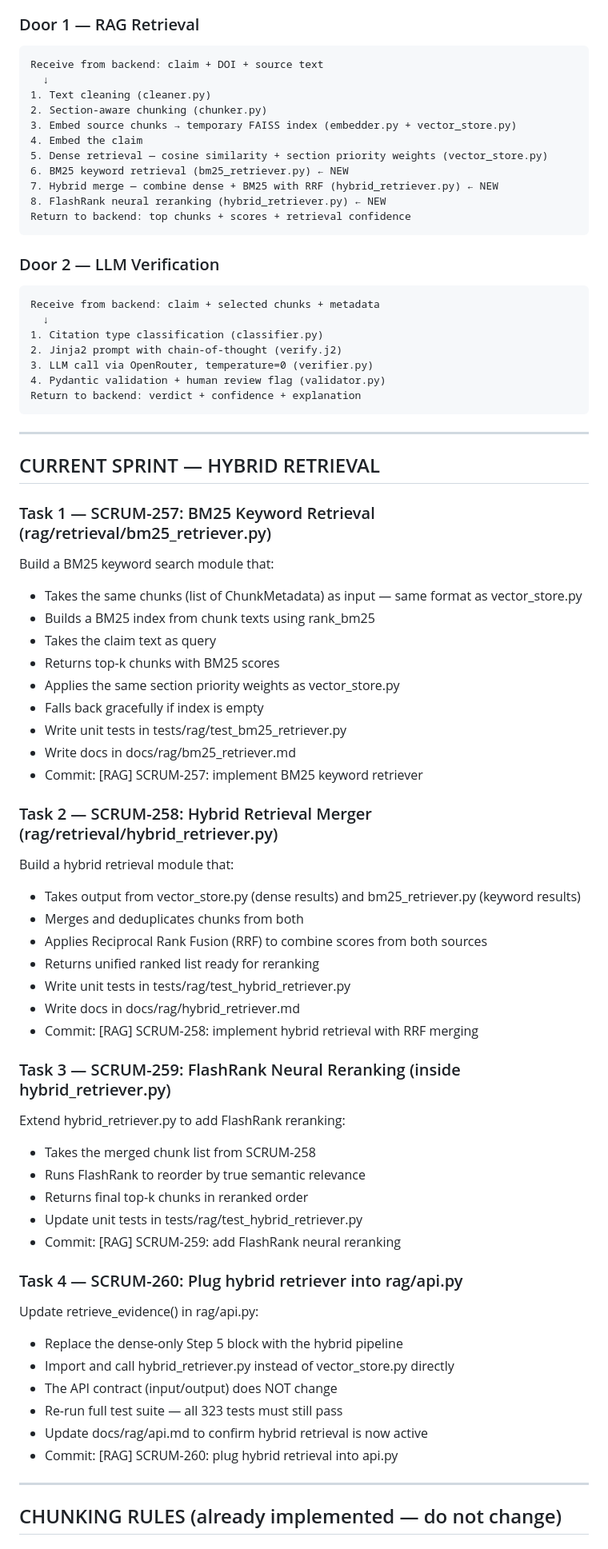
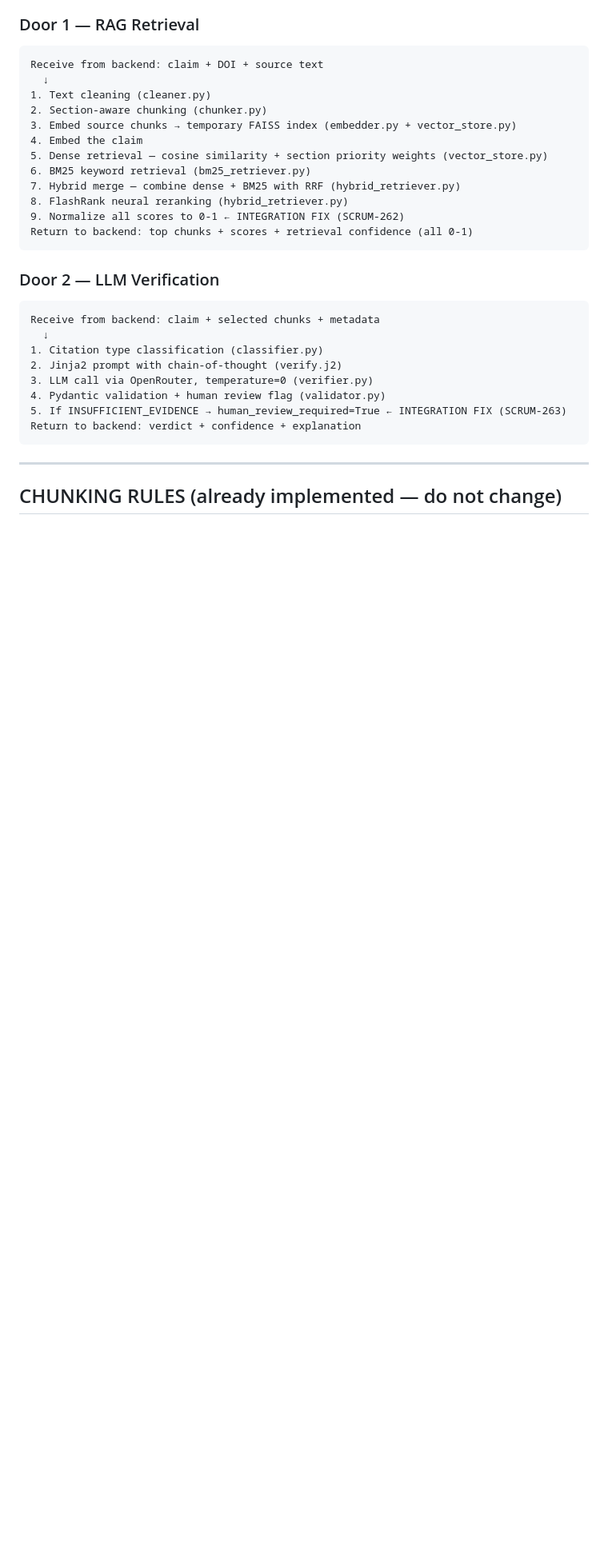
Before and after one commit to GenAIScienceVibe/VerificationOfScientificReferences_GenAI, a Markdown page: CLAUDE.md, the part around one of its changes. Shown at 80% size. Drawn GitHub-style; blank space fills up the shorter version.

````diff
--- a/CLAUDE.md
+++ b/CLAUDE.md
@@ -182,10 +219,11 @@ Receive from backend: claim + DOI + source text
 3. Embed source chunks → temporary FAISS index (embedder.py + vector_store.py)
 4. Embed the claim
 5. Dense retrieval — cosine similarity + section priority weights (vector_store.py)
-6. BM25 keyword retrieval (bm25_retriever.py) ← NEW
-7. Hybrid merge — combine dense + BM25 with RRF (hybrid_retriever.py) ← NEW
-8. FlashRank neural reranking (hybrid_retriever.py) ← NEW
-Return to backend: top chunks + scores + retrieval confidence
+6. BM25 keyword retrieval (bm25_retriever.py)
+7. Hybrid merge — combine dense + BM25 with RRF (hybrid_retriever.py)
+8. FlashRank neural reranking (hybrid_retriever.py)
+9. Normalize all scores to 0-1 ← INTEGRATION FIX (SCRUM-262)
+Return to backend: top chunks + scores + retrieval confidence (all 0-1)
 ```
 
 ### Door 2 — LLM Verification
@@ -196,51 +234,9 @@ Receive from backend: claim + selected chunks + metadata
 2. Jinja2 prompt with chain-of-thought (verify.j2)
 3. LLM call via OpenRouter, temperature=0 (verifier.py)
 4. Pydantic validation + human review flag (validator.py)
+5. If INSUFFICIENT_EVIDENCE → human_review_required=True ← INTEGRATION FIX (SCRUM-263)
 Return to backend: verdict + confidence + explanation
 ```
-
----
-
-## CURRENT SPRINT — HYBRID RETRIEVAL
-
-### Task 1 — SCRUM-257: BM25 Keyword Retrieval (rag/retrieval/bm25_retriever.py)
-Build a BM25 keyword search module that:
-- Takes the same chunks (list of ChunkMetadata) as input — same format as vector_store.py
-- Builds a BM25 index from chunk texts using rank_bm25
-- Takes the claim text as query
-- Returns top-k chunks with BM25 scores
-- Applies the same section priority weights as vector_store.py
-- Falls back gracefully if index is empty
-- Write unit tests in tests/rag/test_bm25_retriever.py
-- Write docs in docs/rag/bm25_retriever.md
-- Commit: [RAG] SCRUM-257: implement BM25 keyword retriever
-
-### Task 2 — SCRUM-258: Hybrid Retrieval Merger (rag/retrieval/hybrid_retriever.py)
-Build a hybrid retrieval module that:
-- Takes output from vector_store.py (dense results) and bm25_retriever.py (keyword results)
-- Merges and deduplicates chunks from both
-- Applies Reciprocal Rank Fusion (RRF) to combine scores from both sources
-- Returns unified ranked list ready for reranking
-- Write unit tests in tests/rag/test_hybrid_retriever.py
-- Write docs in docs/rag/hybrid_retriever.md
-- Commit: [RAG] SCRUM-258: implement hybrid retrieval with RRF merging
-
-### Task 3 — SCRUM-259: FlashRank Neural Reranking (inside hybrid_retriever.py)
-Extend hybrid_retriever.py to add FlashRank reranking:
-- Takes the merged chunk list from SCRUM-258
-- Runs FlashRank to reorder by true semantic relevance
-- Returns final top-k chunks in reranked order
-- Update unit tests in tests/rag/test_hybrid_retriever.py
-- Commit: [RAG] SCRUM-259: add FlashRank neural reranking
-
-### Task 4 — SCRUM-260: Plug hybrid retriever into rag/api.py
-Update retrieve_evidence() in rag/api.py:
-- Replace the dense-only Step 5 block with the hybrid pipeline
-- Import and call hybrid_retriever.py instead of vector_store.py directly
-- The API contract (input/output) does NOT change
-- Re-run full test suite — all 323 tests must still pass
-- Update docs/rag/api.md to confirm hybrid retrieval is now active
-- Commit: [RAG] SCRUM-260: plug hybrid retrieval into api.py
 
 ---
 
````
Also changed, not shown: other parts of CLAUDE.md (+75 -46 lines).
